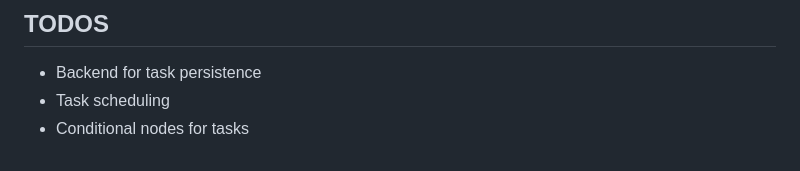
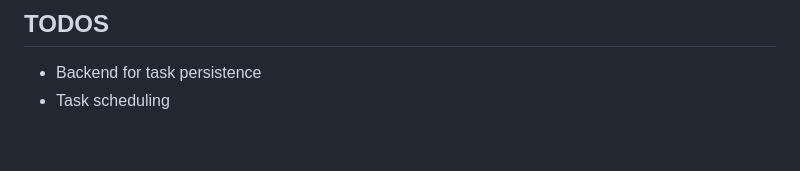
Before and after one commit to oarkflow/mq, a Markdown page: README.md, the part around the change. GitHub-like rendering.

```diff
--- a/README.md
+++ b/README.md
@@ -254,4 +254,3 @@ func requestHandler(requestType string) func(w http.ResponseWriter, r *http.Requ
 
 - Backend for task persistence
 - Task scheduling
-- Conditional nodes for tasks
```
